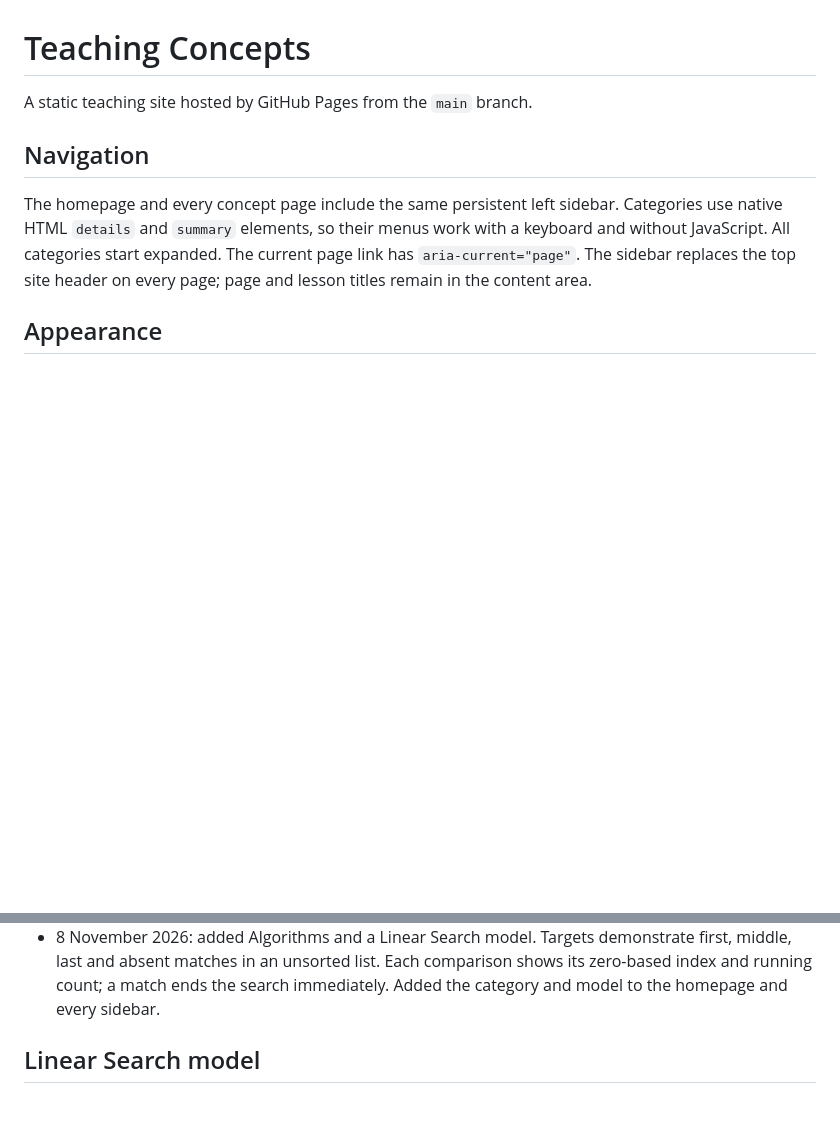
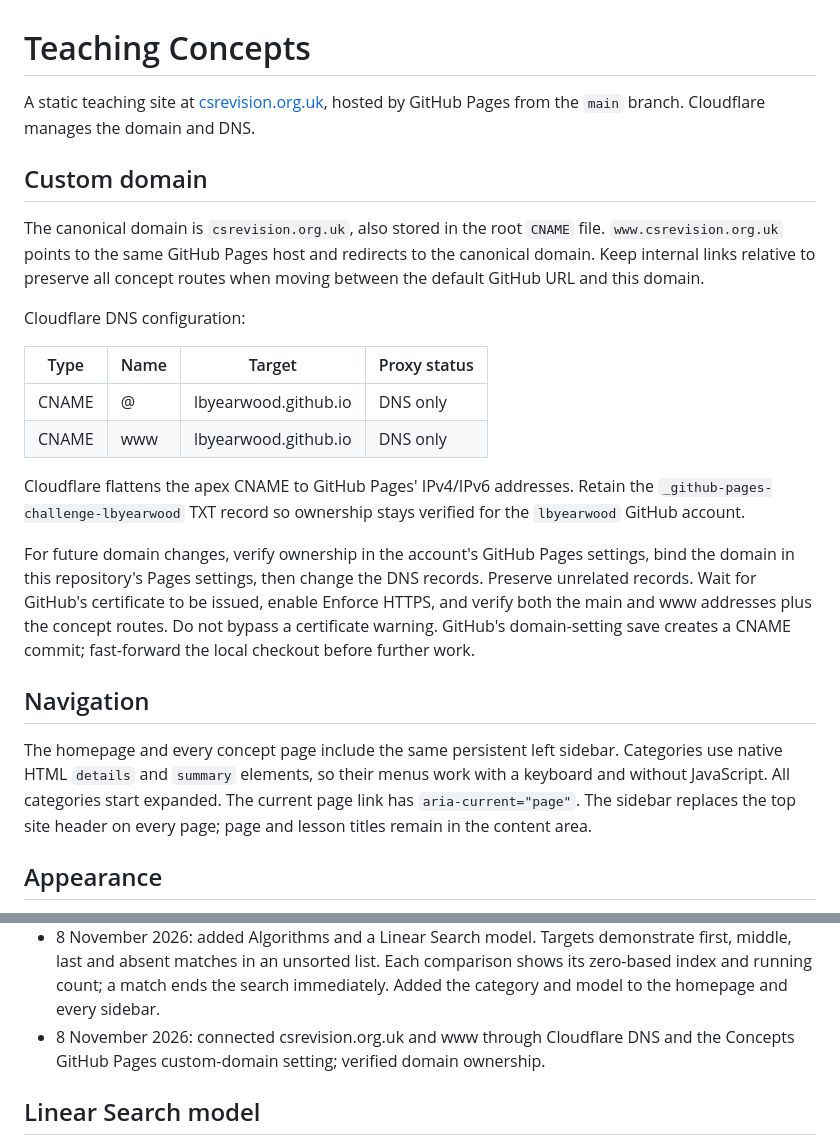
Before and after one commit to lbyearwood/concepts, a Markdown page: README.md, 2 parts joined by grey strips. Rendered like a GitHub page; blank space fills up the shorter version.

Commit message:
Document csrevision.org.uk custom domain setup

```diff
--- a/README.md
+++ b/README.md
@@ -1,6 +1,32 @@
 # Teaching Concepts
 
-A static teaching site hosted by GitHub Pages from the `main` branch.
+A static teaching site at [csrevision.org.uk](https://csrevision.org.uk/), hosted
+by GitHub Pages from the `main` branch. Cloudflare manages the domain and DNS.
+
+## Custom domain
+
+The canonical domain is `csrevision.org.uk`, also stored in the root `CNAME`
+file. `www.csrevision.org.uk` points to the same GitHub Pages host and redirects
+to the canonical domain. Keep internal links relative to preserve all concept
+routes when moving between the default GitHub URL and this domain.
+
+Cloudflare DNS configuration:
+
+| Type | Name | Target | Proxy status |
+| --- | --- | --- | --- |
+| CNAME | @ | lbyearwood.github.io | DNS only |
+| CNAME | www | lbyearwood.github.io | DNS only |
+
+Cloudflare flattens the apex CNAME to GitHub Pages' IPv4/IPv6 addresses. Retain
+the `_github-pages-challenge-lbyearwood` TXT record so ownership stays verified
+for the `lbyearwood` GitHub account.
+
+For future domain changes, verify ownership in the account's GitHub Pages
+settings, bind the domain in this repository's Pages settings, then change the
+DNS records. Preserve unrelated records. Wait for GitHub's certificate to be
+issued, enable Enforce HTTPS, and verify both the main and www addresses plus
+the concept routes. Do not bypass a certificate warning. GitHub's domain-setting
+save creates a CNAME commit; fast-forward the local checkout before further work.
 
 ## Navigation
 
@@ -68,6 +94,8 @@ web-font connection is needed at runtime.
   first, middle, last and absent matches in an unsorted list. Each comparison shows
   its zero-based index and running count; a match ends the search immediately.
   Added the category and model to the homepage and every sidebar.
+- 8 November 2026: connected csrevision.org.uk and www through Cloudflare DNS
+  and the Concepts GitHub Pages custom-domain setting; verified domain ownership.
 
 ## Linear Search model
 
```
